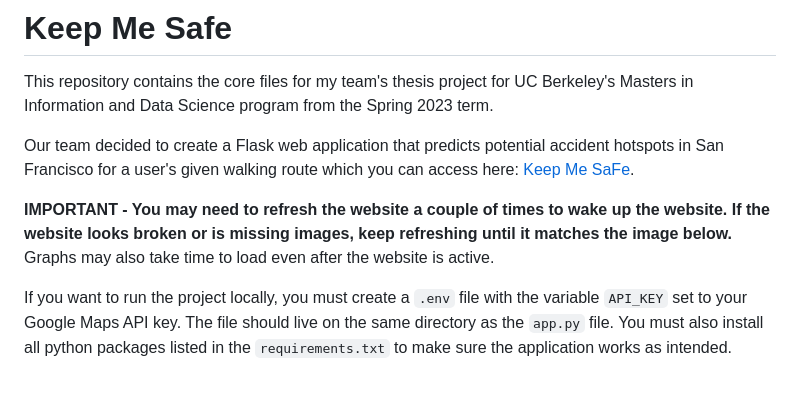
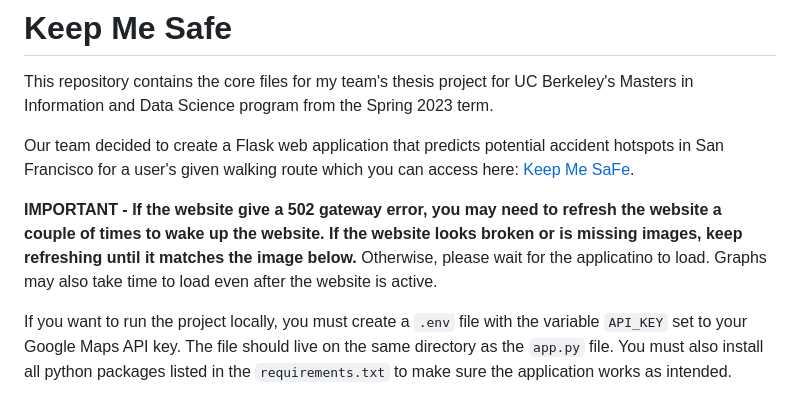
Before and after one commit to huang-emily/keep-me-SaFe, a Markdown page: README.md, the part around the change. Rendered like a GitHub page.

Commit message:
Update README.md
Update fix for 502 gateway error on deployed website in README.md

```diff
--- a/README.md
+++ b/README.md
@@ -3,7 +3,7 @@ This repository contains the core files for my team's thesis project for UC Berk
 
 Our team decided to create a Flask web application that predicts potential accident hotspots in San Francisco for a user's given walking route which you can access here: [Keep Me SaFe](https://keep-me-safe.onrender.com/).
 
-**IMPORTANT - You may need to refresh the website a couple of times to wake up the website. If the website looks broken or is missing images, keep refreshing until it matches the image below.** Graphs may also take time to load even after the website is active.
+**IMPORTANT - If the website give a 502 gateway error, you may need to refresh the website a couple of times to wake up the website. If the website looks broken or is missing images, keep refreshing until it matches the image below.** Otherwise, please wait for the applicatino to load. Graphs may also take time to load even after the website is active.
 
 If you want to run the project locally, you must create a `.env` file with the variable `API_KEY` set to your Google Maps API key. The file should live on the same directory as the `app.py` file. You must also install all python packages listed in the `requirements.txt` to make sure the application works as intended.
 
```
